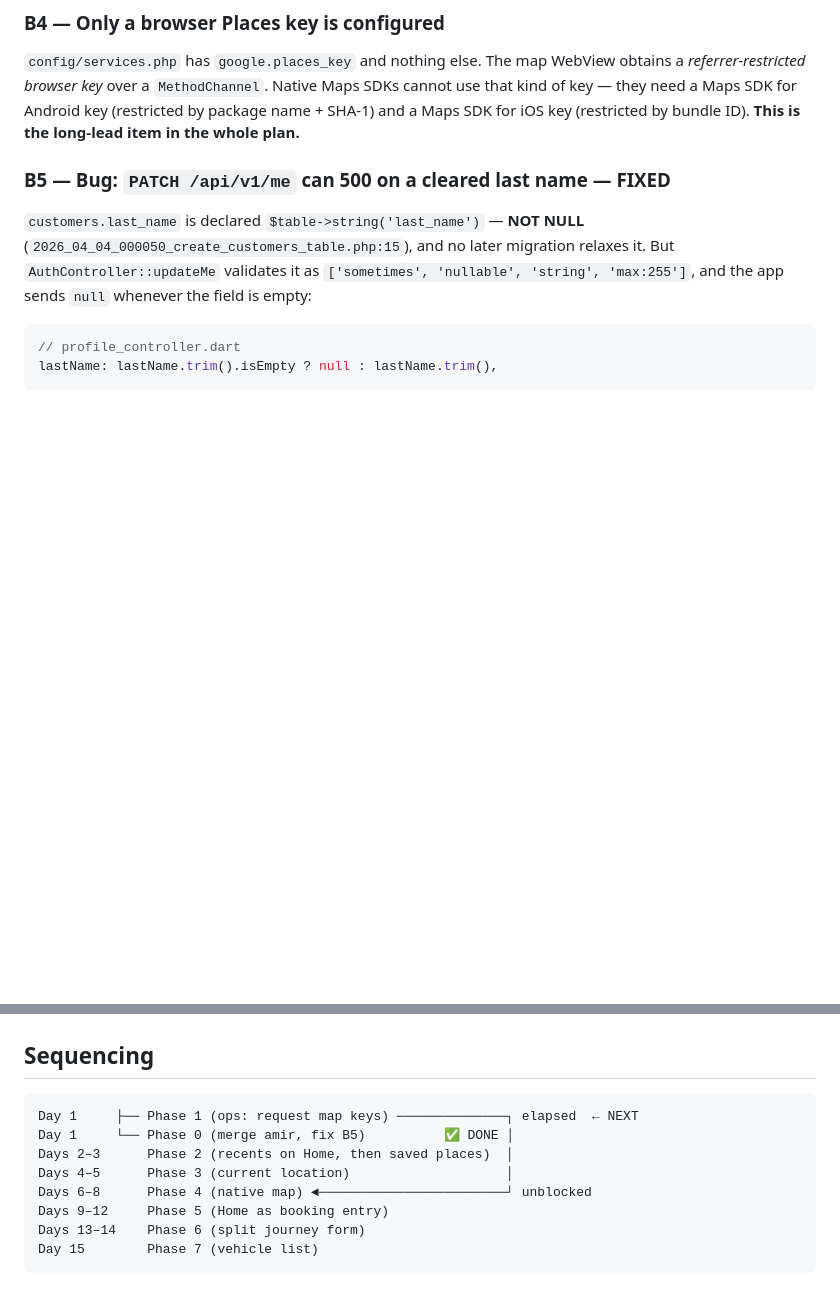
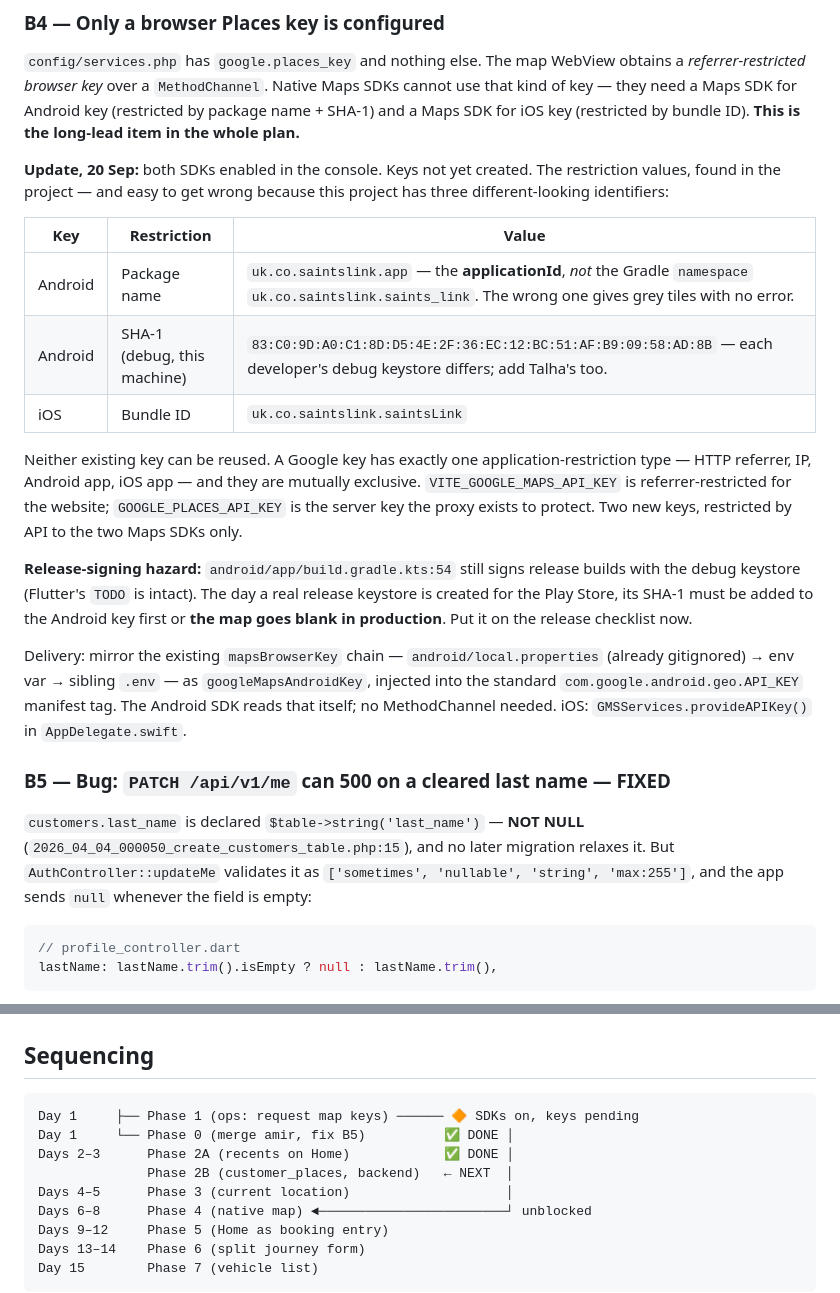
Before and after one commit to amirkhayam01/saintlink-flutter, a Markdown page: docs/booking-flow-redesign.md, 2 parts joined by grey strips. Rendered like a GitHub page; blank space fills up the shorter version.

````diff
--- a/docs/booking-flow-redesign.md
+++ b/docs/booking-flow-redesign.md
@@ -99,6 +100,34 @@ SDKs cannot use that kind of key — they need a Maps SDK for Android key
 (restricted by package name + SHA-1) and a Maps SDK for iOS key (restricted by
 bundle ID). **This is the long-lead item in the whole plan.**
 
+**Update, 20 Sep:** both SDKs enabled in the console. Keys not yet created.
+The restriction values, found in the project — and easy to get wrong because
+this project has three different-looking identifiers:
+
+| Key | Restriction | Value |
+|---|---|---|
+| Android | Package name | `uk.co.saintslink.app` — the **applicationId**, *not* the Gradle `namespace` `uk.co.saintslink.saints_link`. The wrong one gives grey tiles with no error. |
+| Android | SHA-1 (debug, this machine) | `83:C0:9D:A0:C1:8D:D5:4E:2F:36:EC:12:BC:51:AF:B9:09:58:AD:8B` — each developer's debug keystore differs; add Talha's too. |
+| iOS | Bundle ID | `uk.co.saintslink.saintsLink` |
+
+Neither existing key can be reused. A Google key has exactly one
+application-restriction type — HTTP referrer, IP, Android app, iOS app — and
+they are mutually exclusive. `VITE_GOOGLE_MAPS_API_KEY` is referrer-restricted
+for the website; `GOOGLE_PLACES_API_KEY` is the server key the proxy exists to
+protect. Two new keys, restricted by API to the two Maps SDKs only.
+
+**Release-signing hazard:** `android/app/build.gradle.kts:54` still signs
+release builds with the debug keystore (Flutter's `TODO` is intact). The day a
+real release keystore is created for the Play Store, its SHA-1 must be added
+to the Android key first or **the map goes blank in production**. Put it on
+the release checklist now.
+
+Delivery: mirror the existing `mapsBrowserKey` chain — `android/local.properties`
+(already gitignored) → env var → sibling `.env` — as `googleMapsAndroidKey`,
+injected into the standard `com.google.android.geo.API_KEY` manifest tag. The
+Android SDK reads that itself; no MethodChannel needed. iOS:
+`GMSServices.provideAPIKey()` in `AppDelegate.swift`.
+
 ### B5 — Bug: `PATCH /api/v1/me` can 500 on a cleared last name — **FIXED**
 
 `customers.last_name` is declared `$table->string('last_name')` — **NOT NULL**
@@ -286,9 +340,10 @@ pricing, capacity display or the sticky `Continue · £155.00` bar.
 ## Sequencing
 
 ```
-Day 1     ├── Phase 1 (ops: request map keys) ──────────────┐ elapsed  ← NEXT
+Day 1     ├── Phase 1 (ops: request map keys) ────── 🔶 SDKs on, keys pending
 Day 1     └── Phase 0 (merge amir, fix B5)          ✅ DONE │
-Days 2–3      Phase 2 (recents on Home, then saved places)  │
+Days 2–3      Phase 2A (recents on Home)            ✅ DONE │
+              Phase 2B (customer_places, backend)   ← NEXT  │
 Days 4–5      Phase 3 (current location)                    │
 Days 6–8      Phase 4 (native map) ◄────────────────────────┘ unblocked
 Days 9–12     Phase 5 (Home as booking entry)
````
Also changed, not shown: other parts of docs/booking-flow-redesign.md (+53 -27 lines).
